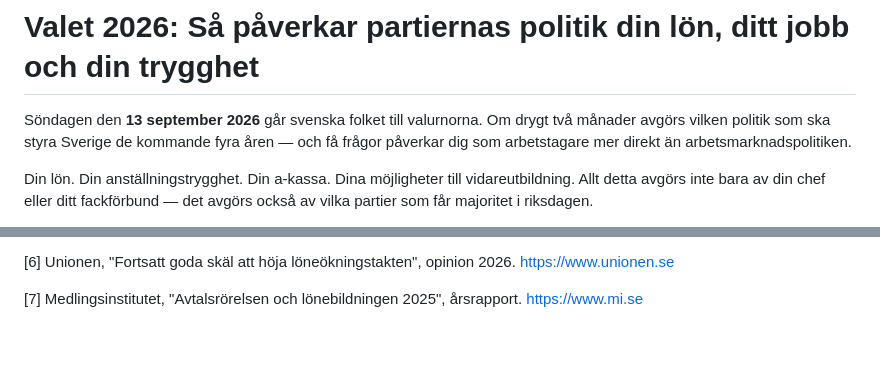
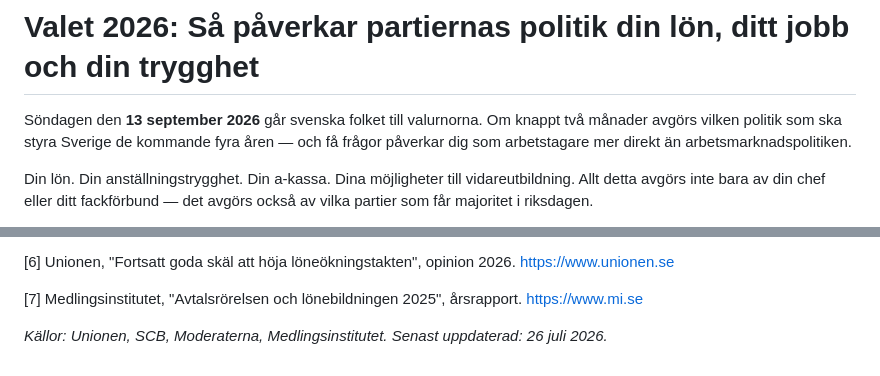
Before and after one commit to hakimdx2/raknalon, a Markdown page: content/blog/valet-2026-arbetsmarknad-lon-jobb.md, 2 parts joined by grey strips. Rendered like a GitHub page; blank space fills up the shorter version.

```diff
--- a/content/blog/valet-2026-arbetsmarknad-lon-jobb.md
+++ b/content/blog/valet-2026-arbetsmarknad-lon-jobb.md
@@ -13,7 +13,7 @@ status: published
 
 # Valet 2026: Så påverkar partiernas politik din lön, ditt jobb och din trygghet
 
-Söndagen den **13 september 2026** går svenska folket till valurnorna. Om drygt två månader avgörs vilken politik som ska styra Sverige de kommande fyra åren — och få frågor påverkar dig som arbetstagare mer direkt än arbetsmarknadspolitiken.
+Söndagen den **13 september 2026** går svenska folket till valurnorna. Om knappt två månader avgörs vilken politik som ska styra Sverige de kommande fyra åren — och få frågor påverkar dig som arbetstagare mer direkt än arbetsmarknadspolitiken.
 
 Din lön. Din anställningstrygghet. Din a-kassa. Dina möjligheter till vidareutbildning. Allt detta avgörs inte bara av din chef eller ditt fackförbund — det avgörs också av vilka partier som får majoritet i riksdagen.
 
@@ -173,3 +173,5 @@ Och kom ihåg: oavsett valresultat är din bästa strategi för en högre lön a
 [6] Unionen, "Fortsatt goda skäl att höja löneökningstakten", opinion 2026. https://www.unionen.se
 
 [7] Medlingsinstitutet, "Avtalsrörelsen och lönebildningen 2025", årsrapport. https://www.mi.se
+
+*Källor: Unionen, SCB, Moderaterna, Medlingsinstitutet. Senast uppdaterad: 26 juli 2026.*
```
Also changed, not shown: other parts of content/blog/valet-2026-arbetsmarknad-lon-jobb.md (+4 -4 lines).
